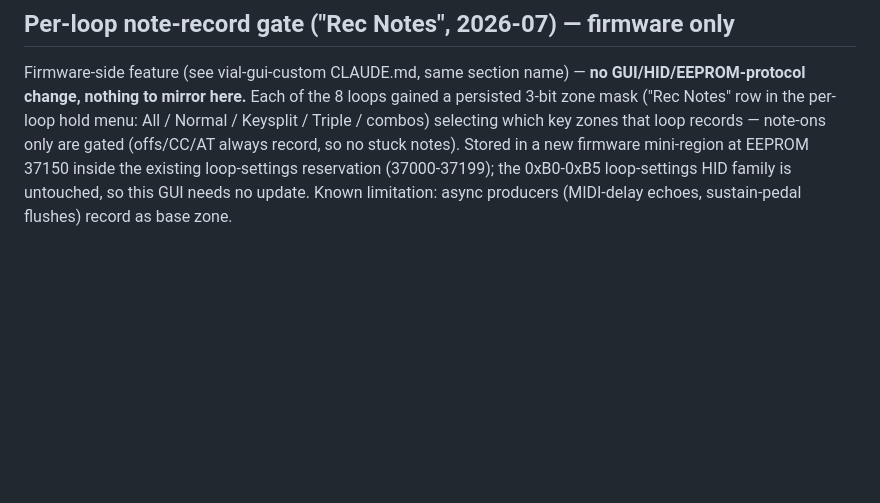
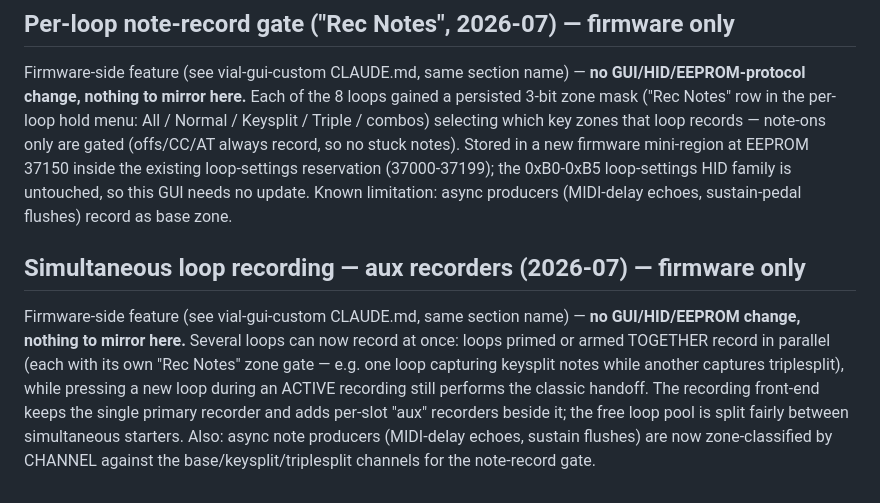
Before and after one commit to curltonkeyboards/GUI-Public, a Markdown page: CLAUDE.md, the part around the change. GitHub-like rendering; blank space fills up the shorter version.

Commit message:
Document simultaneous loop recording (firmware-only, nothing to mirror)
The firmware gained parallel "aux" loop recorders (loops primed/armed
together record simultaneously, each with its own Rec Notes zone gate;
active-recording presses still hand off) and channel-based zone
classification for async note producers. No GUI/HID/EEPROM change.

Co-Authored-By: Claude Fable 5 <noreply@anthropic.com>
Claude-Session: https://claude.ai/code/session_01Q7pz8pQobuoYJ2yMX9jihE

```diff
--- a/CLAUDE.md
+++ b/CLAUDE.md
@@ -1344,3 +1344,16 @@ Stored in a new firmware mini-region at EEPROM 37150 inside the existing
 loop-settings reservation (37000-37199); the 0xB0-0xB5 loop-settings HID family
 is untouched, so this GUI needs no update. Known limitation: async producers
 (MIDI-delay echoes, sustain-pedal flushes) record as base zone.
+
+## Simultaneous loop recording — aux recorders (2026-07) — firmware only
+
+Firmware-side feature (see vial-gui-custom CLAUDE.md, same section name) — **no
+GUI/HID/EEPROM change, nothing to mirror here.** Several loops can now record
+at once: loops primed or armed TOGETHER record in parallel (each with its own
+"Rec Notes" zone gate — e.g. one loop capturing keysplit notes while another
+captures triplesplit), while pressing a new loop during an ACTIVE recording
+still performs the classic handoff. The recording front-end keeps the single
+primary recorder and adds per-slot "aux" recorders beside it; the free loop
+pool is split fairly between simultaneous starters. Also: async note producers
+(MIDI-delay echoes, sustain flushes) are now zone-classified by CHANNEL against
+the base/keysplit/triplesplit channels for the note-record gate.
```
